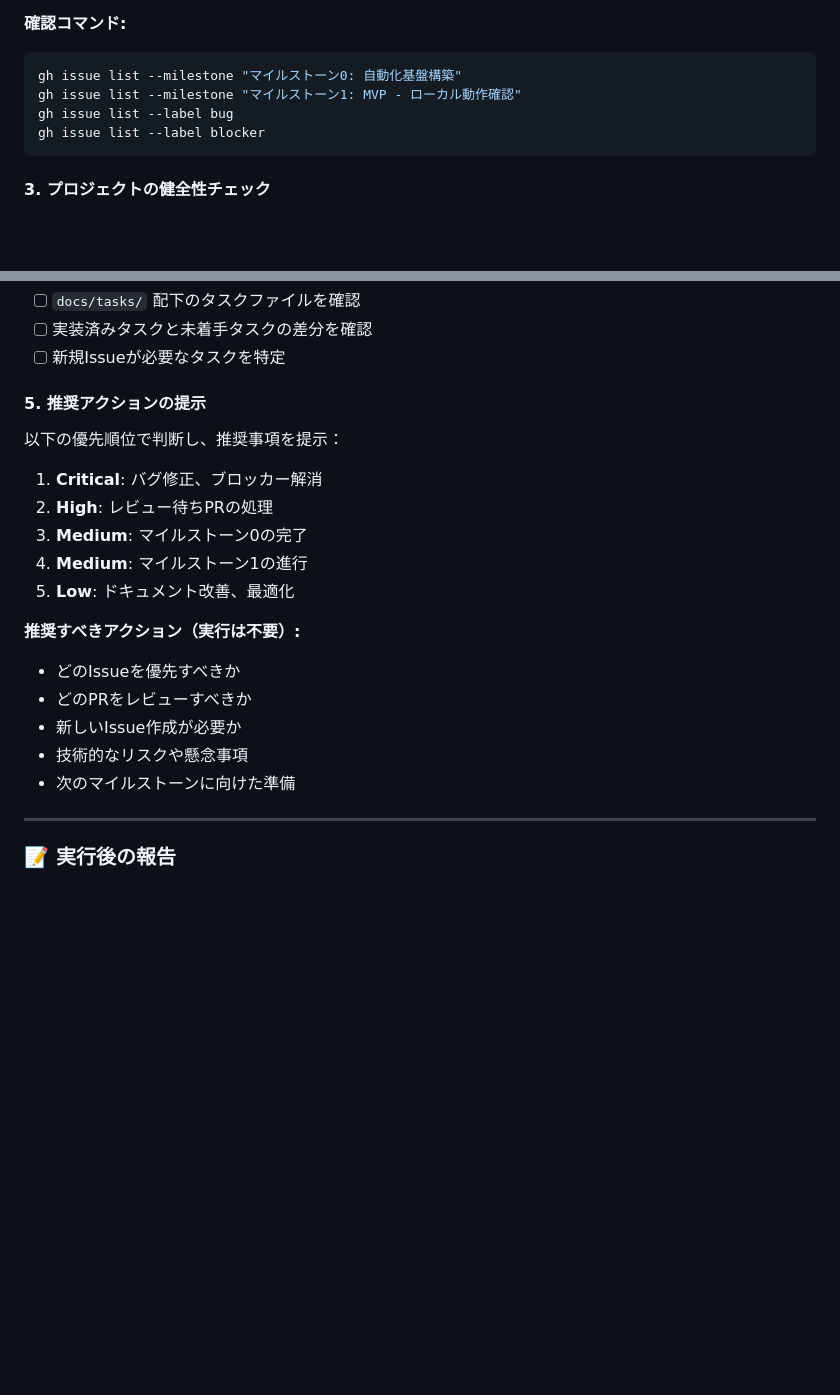
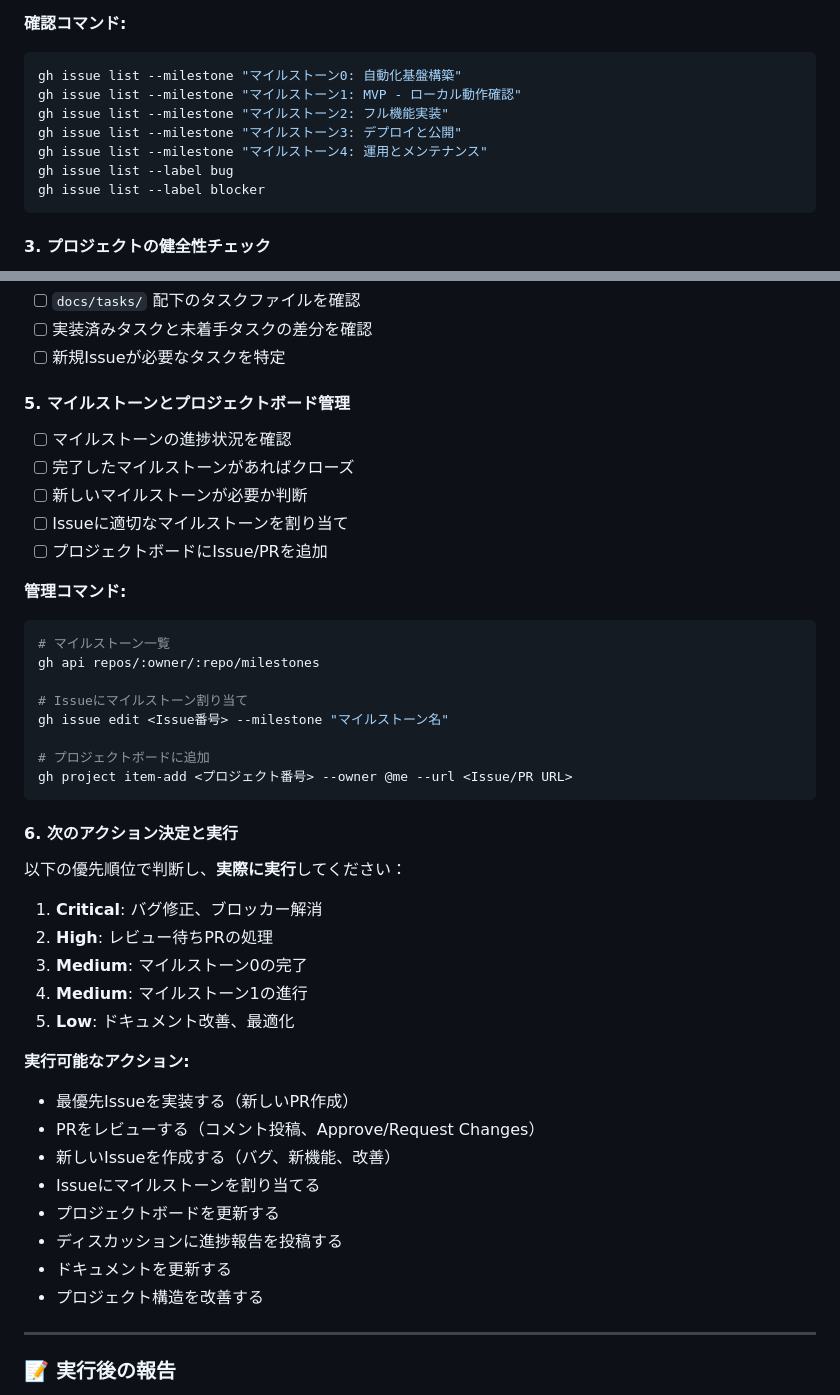
Before and after one commit to kkm-horikawa/modern-board, a Markdown page: .github/templates/project-management-issue.md, 2 parts joined by grey strips. Drawn GitHub-style; blank space fills up the shorter version.

````diff
--- a/.github/templates/project-management-issue.md
+++ b/.github/templates/project-management-issue.md
@@ -28,6 +26,9 @@ gh pr view <PR番号> --comments
 ```bash
 gh issue list --milestone "マイルストーン0: 自動化基盤構築"
 gh issue list --milestone "マイルストーン1: MVP - ローカル動作確認"
+gh issue list --milestone "マイルストーン2: フル機能実装"
+gh issue list --milestone "マイルストーン3: デプロイと公開"
+gh issue list --milestone "マイルストーン4: 運用とメンテナンス"
 gh issue list --label bug
 gh issue list --label blocker
 ```
@@ -49,9 +50,28 @@ gh run view <run-id>
 - [ ] 実装済みタスクと未着手タスクの差分を確認
 - [ ] 新規Issueが必要なタスクを特定
 
-#### 5. 推奨アクションの提示
+#### 5. マイルストーンとプロジェクトボード管理
+- [ ] マイルストーンの進捗状況を確認
+- [ ] 完了したマイルストーンがあればクローズ
+- [ ] 新しいマイルストーンが必要か判断
+- [ ] Issueに適切なマイルストーンを割り当て
+- [ ] プロジェクトボードにIssue/PRを追加
 
-以下の優先順位で判断し、推奨事項を提示：
+**管理コマンド:**
+```bash
+# マイルストーン一覧
+gh api repos/:owner/:repo/milestones
+
+# Issueにマイルストーン割り当て
+gh issue edit <Issue番号> --milestone "マイルストーン名"
+
+# プロジェクトボードに追加
+gh project item-add <プロジェクト番号> --owner @me --url <Issue/PR URL>
+```
+
+#### 6. 次のアクション決定と実行
+
+以下の優先順位で判断し、**実際に実行**してください：
 
 1. **Critical**: バグ修正、ブロッカー解消
 2. **High**: レビュー待ちPRの処理
@@ -59,12 +79,15 @@ gh run view <run-id>
 4. **Medium**: マイルストーン1の進行
 5. **Low**: ドキュメント改善、最適化
 
-**推奨すべきアクション（実行は不要）:**
-- どのIssueを優先すべきか
-- どのPRをレビューすべきか
-- 新しいIssue作成が必要か
-- 技術的なリスクや懸念事項
-- 次のマイルストーンに向けた準備
+**実行可能なアクション:**
+- 最優先Issueを実装する（新しいPR作成）
+- PRをレビューする（コメント投稿、Approve/Request Changes）
+- 新しいIssueを作成する（バグ、新機能、改善）
+- Issueにマイルストーンを割り当てる
+- プロジェクトボードを更新する
+- ディスカッションに進捗報告を投稿する
+- ドキュメントを更新する
+- プロジェクト構造を改善する
 
 ---
 
````
Also changed, not shown: other parts of .github/templates/project-management-issue.md (+33 -20 lines).
